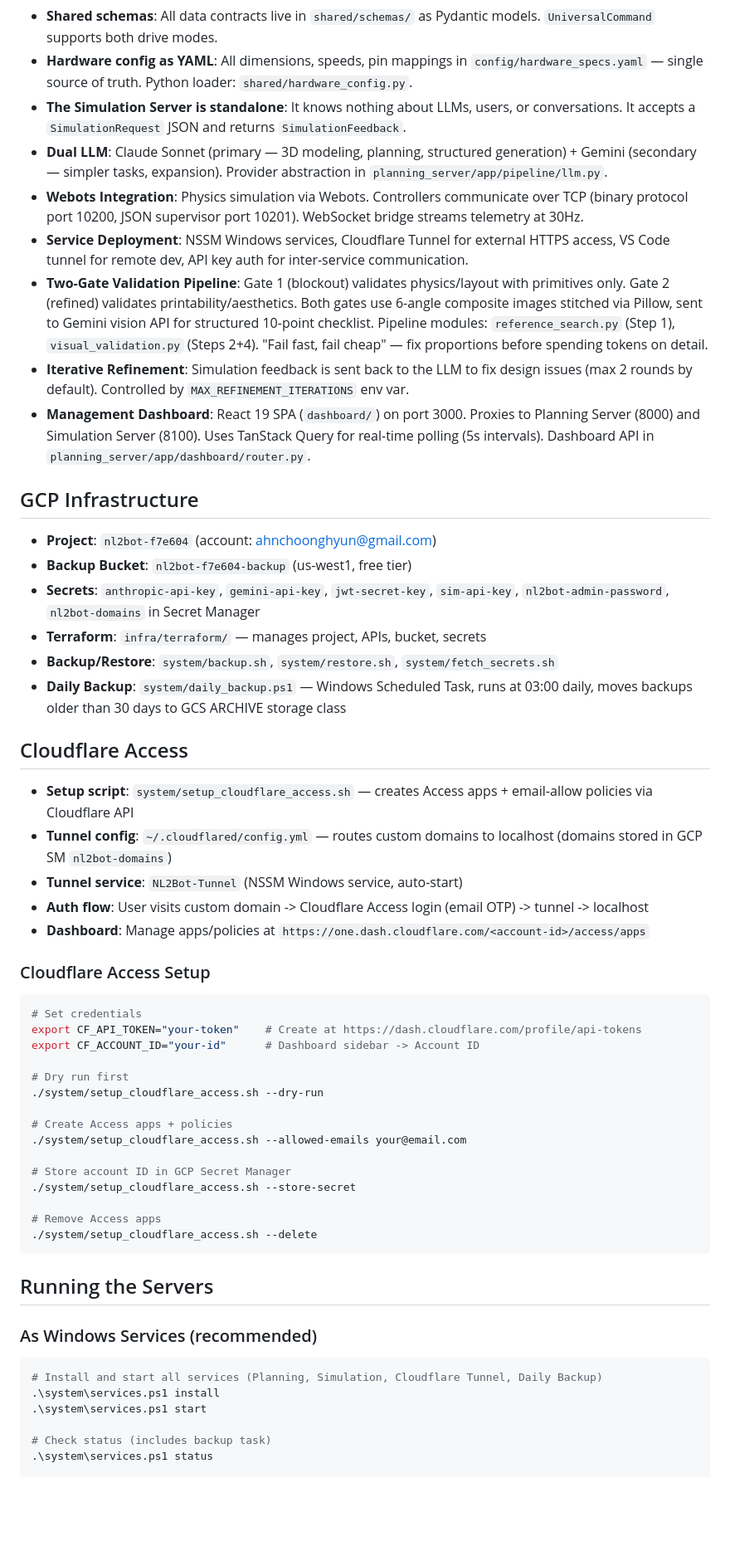
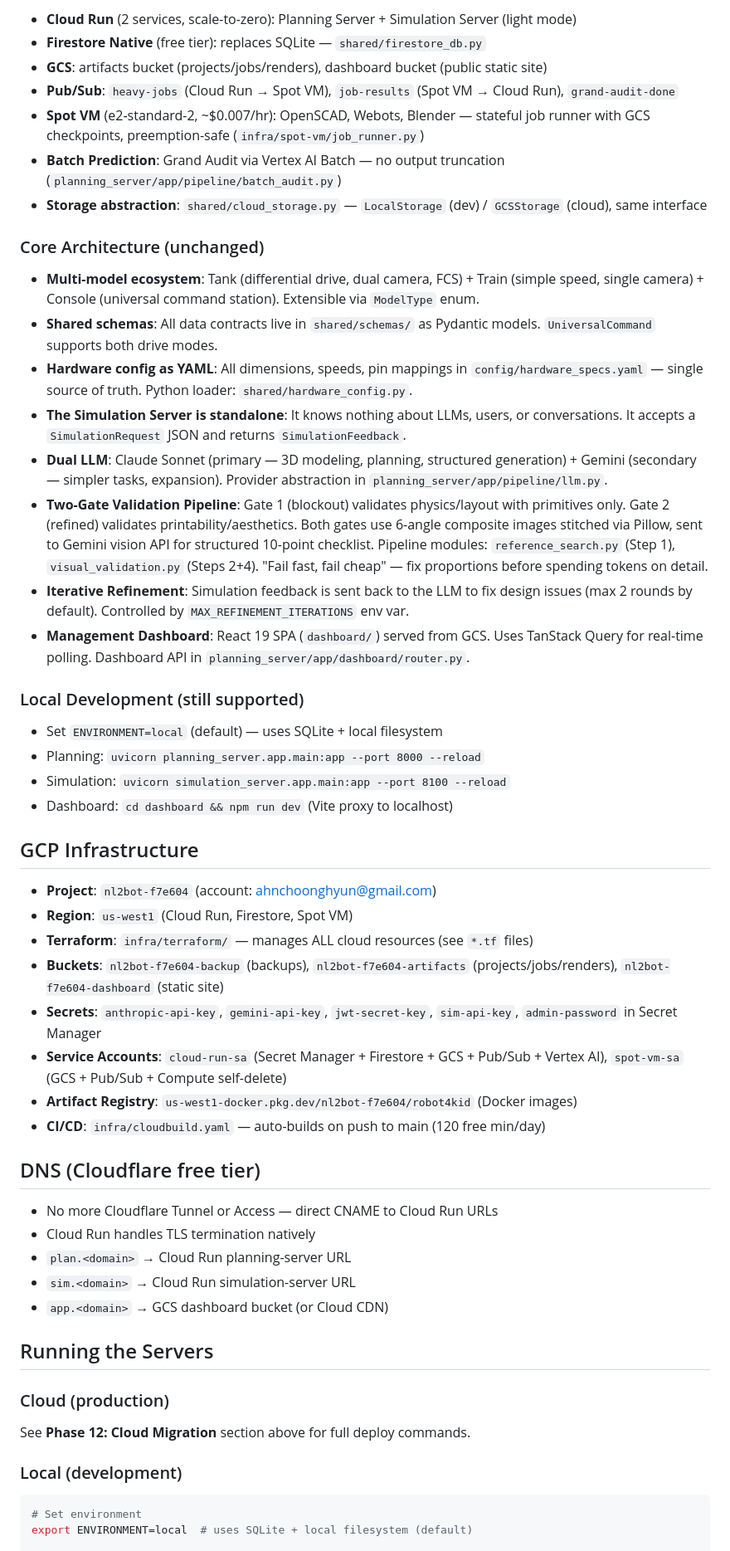
Before and after one commit to agkdc1/ROBOT4KID, a Markdown page: CLAUDE.md, the part around one of its changes. Shown at 83% size. Rendered like a GitHub page; blank space fills up the shorter version.

````diff
--- a/CLAUDE.md
+++ b/CLAUDE.md
@@ -219,55 +325,51 @@ Acknowledge these instructions. Initialize the `POST_MORTEM.md` file if it doesn
+- **Cloud Run** (2 services, scale-to-zero): Planning Server + Simulation Server (light mode)
+- **Firestore Native** (free tier): replaces SQLite — `shared/firestore_db.py`
+- **GCS**: artifacts bucket (projects/jobs/renders), dashboard bucket (public static site)
+- **Pub/Sub**: `heavy-jobs` (Cloud Run → Spot VM), `job-results` (Spot VM → Cloud Run), `grand-audit-done`
+- **Spot VM** (e2-standard-2, ~$0.007/hr): OpenSCAD, Webots, Blender — stateful job runner with GCS checkpoints, preemption-safe (`infra/spot-vm/job_runner.py`)
+- **Batch Prediction**: Grand Audit via Vertex AI Batch — no output truncation (`planning_server/app/pipeline/batch_audit.py`)
+- **Storage abstraction**: `shared/cloud_storage.py` — `LocalStorage` (dev) / `GCSStorage` (cloud), same interface
+
+### Core Architecture (unchanged)
+- **Multi-model ecosystem**: Tank (differential drive, dual camera, FCS) + Train (simple speed, single camera) + Console (universal command station). Extensible via `ModelType` enum.
 - **Shared schemas**: All data contracts live in `shared/schemas/` as Pydantic models. `UniversalCommand` supports both drive modes.
 - **Hardware config as YAML**: All dimensions, speeds, pin mappings in `config/hardware_specs.yaml` — single source of truth. Python loader: `shared/hardware_config.py`.
 - **The Simulation Server is standalone**: It knows nothing about LLMs, users, or conversations. It accepts a `SimulationRequest` JSON and returns `SimulationFeedback`.
 - **Dual LLM**: Claude Sonnet (primary — 3D modeling, planning, structured generation) + Gemini (secondary — simpler tasks, expansion). Provider abstraction in `planning_server/app/pipeline/llm.py`.
-- **Webots Integration**: Physics simulation via Webots. Controllers communicate over TCP (binary protocol port 10200, JSON supervisor port 10201). WebSocket bridge streams telemetry at 30Hz.
-- **Service Deployment**: NSSM Windows services, Cloudflare Tunnel for external HTTPS access, VS Code tunnel for remote dev, API key auth for inter-service communication.
 - **Two-Gate Validation Pipeline**: Gate 1 (blockout) validates physics/layout with primitives only. Gate 2 (refined) validates printability/aesthetics. Both gates use 6-angle composite images stitched via Pillow, sent to Gemini vision API for structured 10-point checklist. Pipeline modules: `reference_search.py` (Step 1), `visual_validation.py` (Steps 2+4). "Fail fast, fail cheap" — fix proportions before spending tokens on detail.
 - **Iterative Refinement**: Simulation feedback is sent back to the LLM to fix design issues (max 2 rounds by default). Controlled by `MAX_REFINEMENT_ITERATIONS` env var.
-- **Management Dashboard**: React 19 SPA (`dashboard/`) on port 3000. Proxies to Planning Server (8000) and Simulation Server (8100). Uses TanStack Query for real-time polling (5s intervals). Dashboard API in `planning_server/app/dashboard/router.py`.
+- **Management Dashboard**: React 19 SPA (`dashboard/`) served from GCS. Uses TanStack Query for real-time polling. Dashboard API in `planning_server/app/dashboard/router.py`.
+
+### Local Development (still supported)
+- Set `ENVIRONMENT=local` (default) — uses SQLite + local filesystem
+- Planning: `uvicorn planning_server.app.main:app --port 8000 --reload`
+- Simulation: `uvicorn simulation_server.app.main:app --port 8100 --reload`
+- Dashboard: `cd dashboard && npm run dev` (Vite proxy to localhost)
 
 ## GCP Infrastructure
 - **Project**: `nl2bot-f7e604` (account: ahnchoonghyun@gmail.com)
-- **Backup Bucket**: `nl2bot-f7e604-backup` (us-west1, free tier)
-- **Secrets**: `anthropic-api-key`, `gemini-api-key`, `jwt-secret-key`, `sim-api-key`, `nl2bot-admin-password`, `nl2bot-domains` in Secret Manager
-- **Terraform**: `infra/terraform/` — manages project, APIs, bucket, secrets
-- **Backup/Restore**: `system/backup.sh`, `system/restore.sh`, `system/fetch_secrets.sh`
-- **Daily Backup**: `system/daily_backup.ps1` — Windows Scheduled Task, runs at 03:00 daily, moves backups older than 30 days to GCS ARCHIVE storage class
+- **Region**: `us-west1` (Cloud Run, Firestore, Spot VM)
+- **Terraform**: `infra/terraform/` — manages ALL cloud resources (see `*.tf` files)
+- **Buckets**: `nl2bot-f7e604-backup` (backups), `nl2bot-f7e604-artifacts` (projects/jobs/renders), `nl2bot-f7e604-dashboard` (static site)
+- **Secrets**: `anthropic-api-key`, `gemini-api-key`, `jwt-secret-key`, `sim-api-key`, `admin-password` in Secret Manager
+- **Service Accounts**: `cloud-run-sa` (Secret Manager + Firestore + GCS + Pub/Sub + Vertex AI), `spot-vm-sa` (GCS + Pub/Sub + Compute self-delete)
+- **Artifact Registry**: `us-west1-docker.pkg.dev/nl2bot-f7e604/robot4kid` (Docker images)
+- **CI/CD**: `infra/cloudbuild.yaml` — auto-builds on push to main (120 free min/day)
 
-## Cloudflare Access
-- **Setup script**: `system/setup_cloudflare_access.sh` — creates Access apps + email-allow policies via Cloudflare API
-- **Tunnel config**: `~/.cloudflared/config.yml` — routes custom domains to localhost (domains stored in GCP SM `nl2bot-domains`)
-- **Tunnel service**: `NL2Bot-Tunnel` (NSSM Windows service, auto-start)
-- **Auth flow**: User visits custom domain -> Cloudflare Access login (email OTP) -> tunnel -> localhost
-- **Dashboard**: Manage apps/policies at `https://one.dash.cloudflare.com/<account-id>/access/apps`
-
-### Cloudflare Access Setup
-```bash
-# Set credentials
-export CF_API_TOKEN="your-token"    # Create at https://dash.cloudflare.com/profile/api-tokens
-export CF_ACCOUNT_ID="your-id"      # Dashboard sidebar -> Account ID
-
-# Dry run first
-./system/setup_cloudflare_access.sh --dry-run
-
-# Create Access apps + policies
-./system/setup_cloudflare_access.sh --allowed-emails your@email.com
-
-# Store account ID in GCP Secret Manager
-./system/setup_cloudflare_access.sh --store-secret
-
-# Remove Access apps
-./system/setup_cloudflare_access.sh --delete
-```
+## DNS (Cloudflare free tier)
+- No more Cloudflare Tunnel or Access — direct CNAME to Cloud Run URLs
+- Cloud Run handles TLS termination natively
+- `plan.<domain>` → Cloud Run planning-server URL
+- `sim.<domain>` → Cloud Run simulation-server URL
+- `app.<domain>` → GCS dashboard bucket (or Cloud CDN)
 
 ## Running the Servers
 
-### As Windows Services (recommended)
-```powershell
-# Install and start all services (Planning, Simulation, Cloudflare Tunnel, Daily Backup)
-.\system\services.ps1 install
-.\system\services.ps1 start
+### Cloud (production)
+See **Phase 12: Cloud Migration** section above for full deploy commands.
 
-# Check status (includes backup task)
-.\system\services.ps1 status
+### Local (development)
+```bash
+# Set environment
+export ENVIRONMENT=local  # uses SQLite + local filesystem (default)
 
````
Also changed, not shown: other parts of CLAUDE.md (+127 -27 lines).
